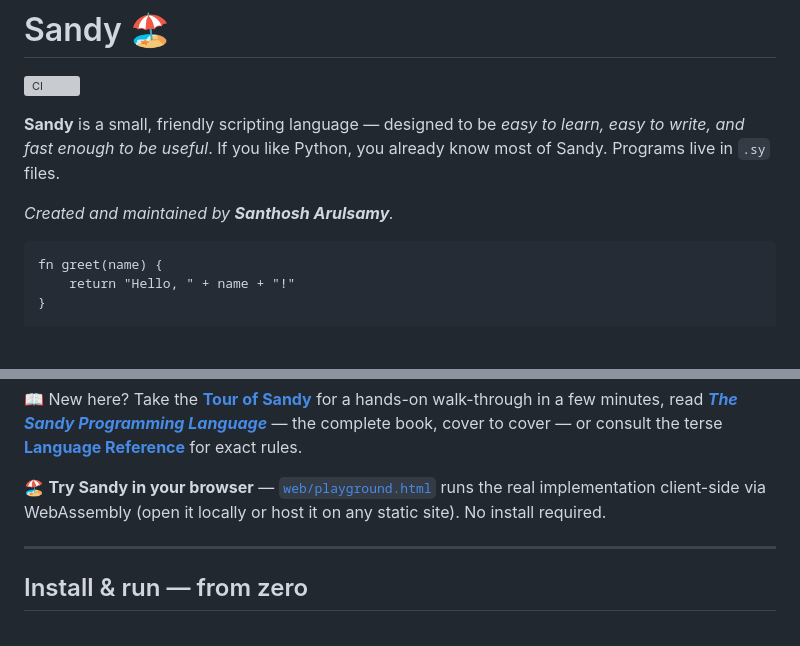
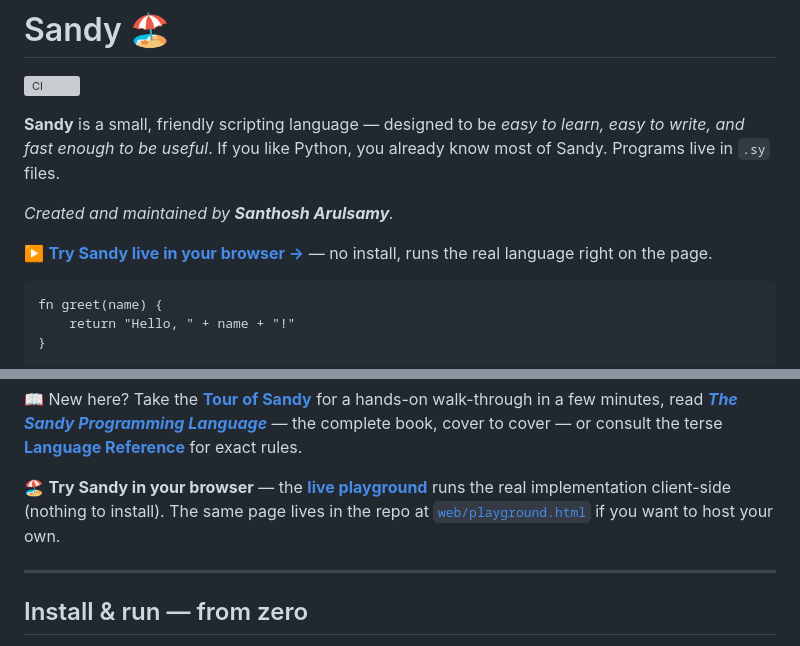
Before and after one commit to santhosharulsamy/Sandy, a Markdown page: README.md, 2 parts joined by grey strips. Drawn GitHub-style; blank space fills up the shorter version; grey boxes are pictures that could not be loaded.

Commit message:
Link the live playground from the README

````diff
--- a/README.md
+++ b/README.md
@@ -7,6 +7,8 @@ learn, easy to write, and fast enough to be useful*. If you like Python, you
 already know most of Sandy. Programs live in `.sy` files.
 
 *Created and maintained by **Santhosh Arulsamy**.*
+
+▶️ **[Try Sandy live in your browser →](https://santhosharulsamy.github.io/Sandy/)** — no install, runs the real language right on the page.
 
 ```sandy
 fn greet(name) {
@@ -30,9 +32,10 @@ walk-through in a few minutes, read **[_The Sandy Programming Language_](docs/bo
 — the complete book, cover to cover — or consult the terse
 **[Language Reference](docs/reference.md)** for exact rules.
 
-🏖️ **Try Sandy in your browser** — [`web/playground.html`](web/playground.html)
-runs the real implementation client-side via WebAssembly (open it locally or
-host it on any static site). No install required.
+🏖️ **Try Sandy in your browser** — the
+**[live playground](https://santhosharulsamy.github.io/Sandy/)** runs the real
+implementation client-side (nothing to install). The same page lives in the repo
+at [`web/playground.html`](web/playground.html) if you want to host your own.
 
 ---
 
````
